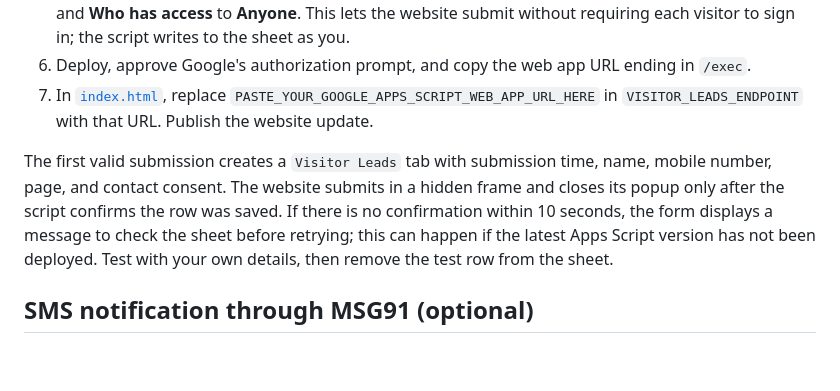
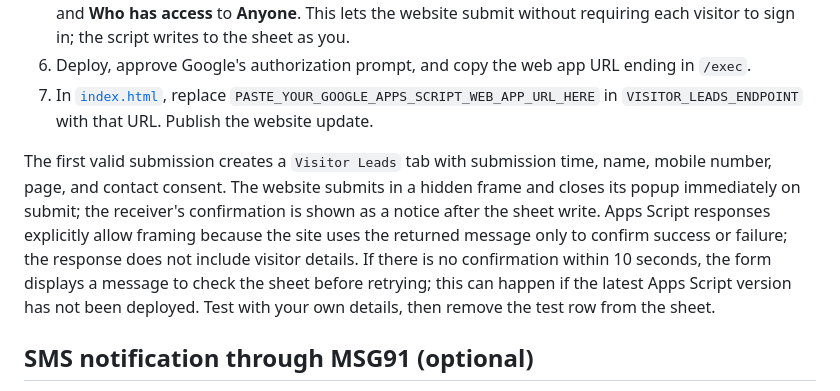
Before and after one commit to BNeetu/milkyroots, a Markdown page: LEAD-COLLECTION-SETUP.md, the part around the change. Drawn GitHub-style; blank space fills up the shorter version.

Commit message:
docs: clarify visitor lead confirmation flow
Co-authored-by: Copilot <223556219+Copilot@users.noreply.github.com>

```diff
--- a/LEAD-COLLECTION-SETUP.md
+++ b/LEAD-COLLECTION-SETUP.md
@@ -12,7 +12,7 @@ The visitor form saves each submitted lead to a Google Sheet. The visitor must e
 6. Deploy, approve Google's authorization prompt, and copy the web app URL ending in `/exec`.
 7. In [`index.html`](./index.html), replace `PASTE_YOUR_GOOGLE_APPS_SCRIPT_WEB_APP_URL_HERE` in `VISITOR_LEADS_ENDPOINT` with that URL. Publish the website update.
 
-The first valid submission creates a `Visitor Leads` tab with submission time, name, mobile number, page, and contact consent. The website submits in a hidden frame and closes its popup only after the script confirms the row was saved. If there is no confirmation within 10 seconds, the form displays a message to check the sheet before retrying; this can happen if the latest Apps Script version has not been deployed. Test with your own details, then remove the test row from the sheet.
+The first valid submission creates a `Visitor Leads` tab with submission time, name, mobile number, page, and contact consent. The website submits in a hidden frame and closes its popup immediately on submit; the receiver's confirmation is shown as a notice after the sheet write. Apps Script responses explicitly allow framing because the site uses the returned message only to confirm success or failure; the response does not include visitor details. If there is no confirmation within 10 seconds, the form displays a message to check the sheet before retrying; this can happen if the latest Apps Script version has not been deployed. Test with your own details, then remove the test row from the sheet.
 
 ## SMS notification through MSG91 (optional)
 
```
